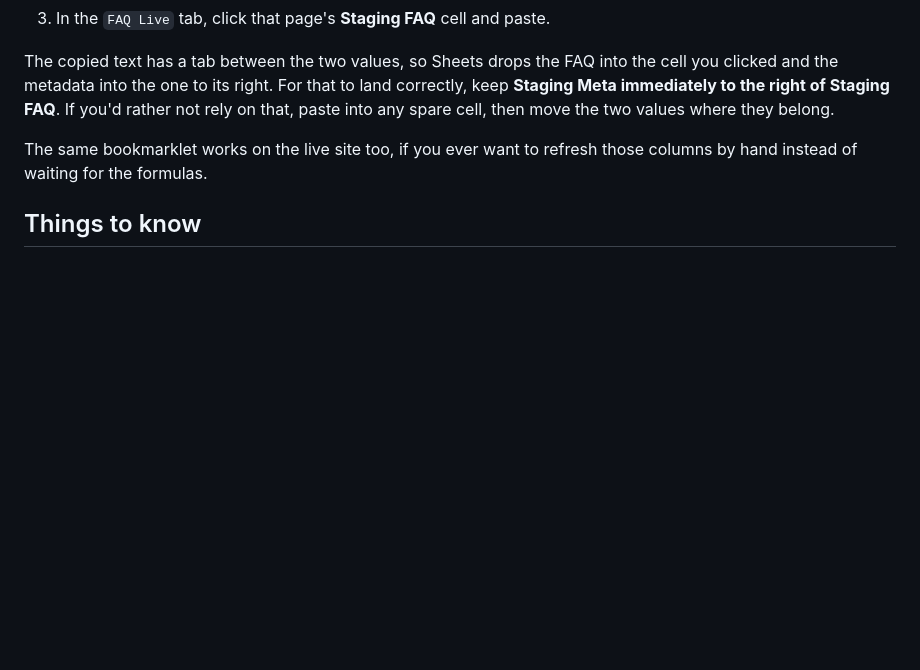
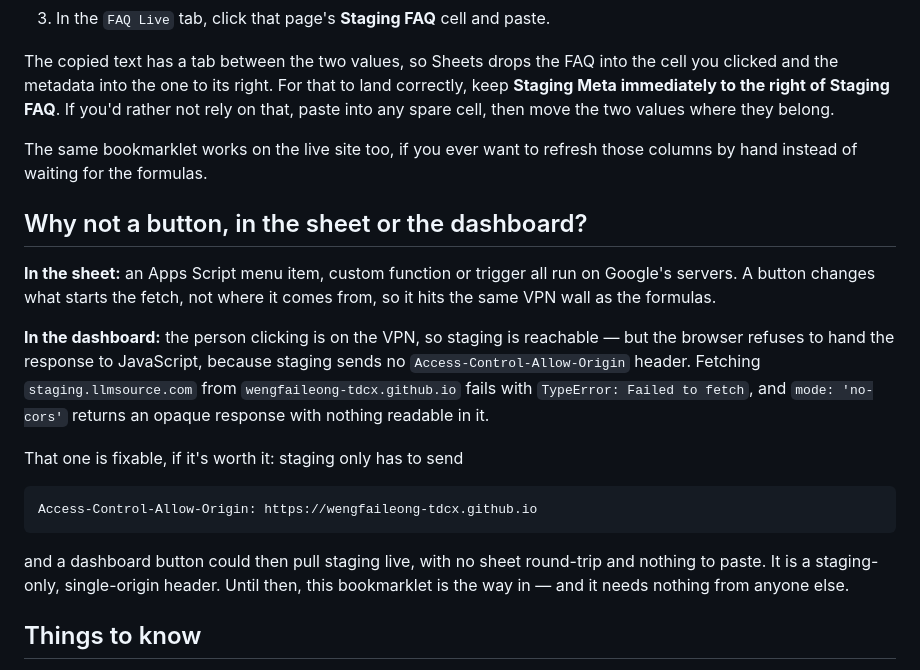
Before and after one commit to wengfaileong-tdcx/schema-tracker, a Markdown page: sheet-scripts/grab-staging.md, the part around the change. Rendered like a GitHub page; blank space fills up the shorter version.

Commit message:
Record why a button cannot replace the bookmarklet
Covers both routes people reach for. A button in the sheet runs on
Google's servers like the formulas do, so the VPN blocks it just the
same. A button in the dashboard runs in a browser that is on the VPN,
so staging is reachable, but the browser will not expose the response
to JavaScript: staging sends no Access-Control-Allow-Origin, so the
fetch fails with TypeError and no-cors yields an opaque response.

Notes the single staging-only header that would make a dashboard
button viable, for if that is ever worth asking for.

Co-Authored-By: Claude Opus 5 (1M context) <noreply@anthropic.com>

````diff
--- a/sheet-scripts/grab-staging.md
+++ b/sheet-scripts/grab-staging.md
@@ -34,6 +34,29 @@ values where they belong.
 The same bookmarklet works on the live site too, if you ever want to refresh
 those columns by hand instead of waiting for the formulas.
 
+## Why not a button, in the sheet or the dashboard?
+
+**In the sheet:** an Apps Script menu item, custom function or trigger all run
+on Google's servers. A button changes what starts the fetch, not where it
+comes from, so it hits the same VPN wall as the formulas.
+
+**In the dashboard:** the person clicking is on the VPN, so staging is
+reachable — but the browser refuses to hand the response to JavaScript,
+because staging sends no `Access-Control-Allow-Origin` header. Fetching
+`staging.llmsource.com` from `wengfaileong-tdcx.github.io` fails with
+`TypeError: Failed to fetch`, and `mode: 'no-cors'` returns an opaque
+response with nothing readable in it.
+
+That one is fixable, if it's worth it: staging only has to send
+
+```
+Access-Control-Allow-Origin: https://wengfaileong-tdcx.github.io
+```
+
+and a dashboard button could then pull staging live, with no sheet round-trip
+and nothing to paste. It is a staging-only, single-origin header. Until then,
+this bookmarklet is the way in — and it needs nothing from anyone else.
+
 ## Things to know
 
 - **This is a manual snapshot.** Unlike the live columns it will not refresh
````
